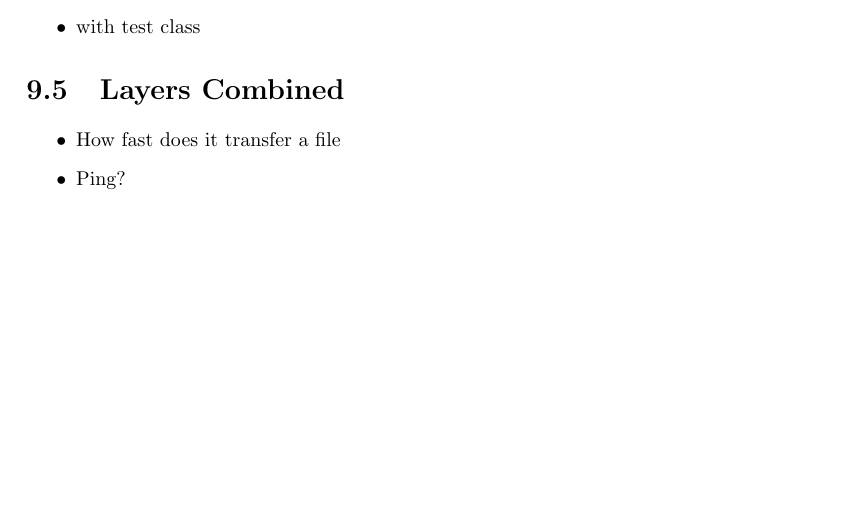
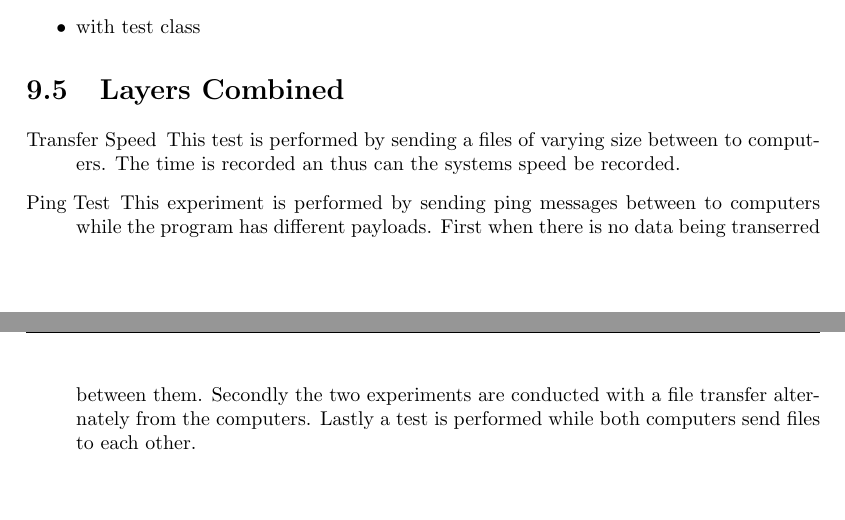
Before and after one commit to SDU-ROBTEK-ALLSTARS/SoundComReport, a LaTeX document (main.tex, which reads content/5_experiments/layers_combined.tex): part of page 56 of 66 before the commit and two parts of pages 56 and 57 of 67 after it, the two joined at a grey line, cut so that both start at the same text, the shorter picture padded with empty space. Compiled offline with pdfLaTeX; an older LaTeX class or package is replaced by its successor.

Commit message:
skrevet lidt om onskede tests

```diff
--- a/content/5_experiments/layers_combined.tex
+++ b/content/5_experiments/layers_combined.tex
@@ -1,6 +1,6 @@
 \section{Layers Combined}
 
 \begin{itemize}
-\item How fast does it transfer a file
-\item Ping?
+\item[Transfer Speed] This test is performed by sending a files of varying size between to computers. The time is recorded an thus can the systems speed be recorded.
+\item[Ping Test] This experiment is performed by sending ping messages between to computers while the program has different payloads. First when there is no data being transerred between them. Secondly the two experiments are conducted with a file transfer alternately from the computers. Lastly a test is performed while both computers send files to each other.
 \end{itemize}
```
